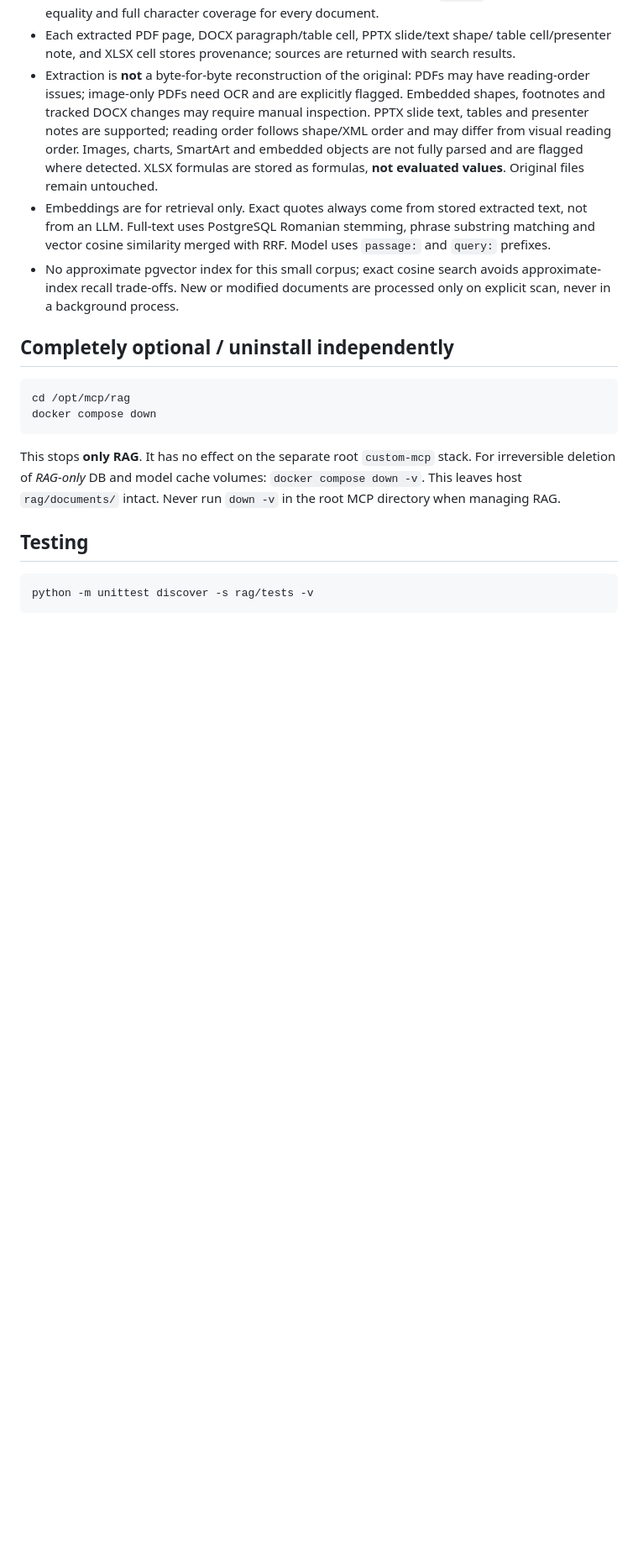
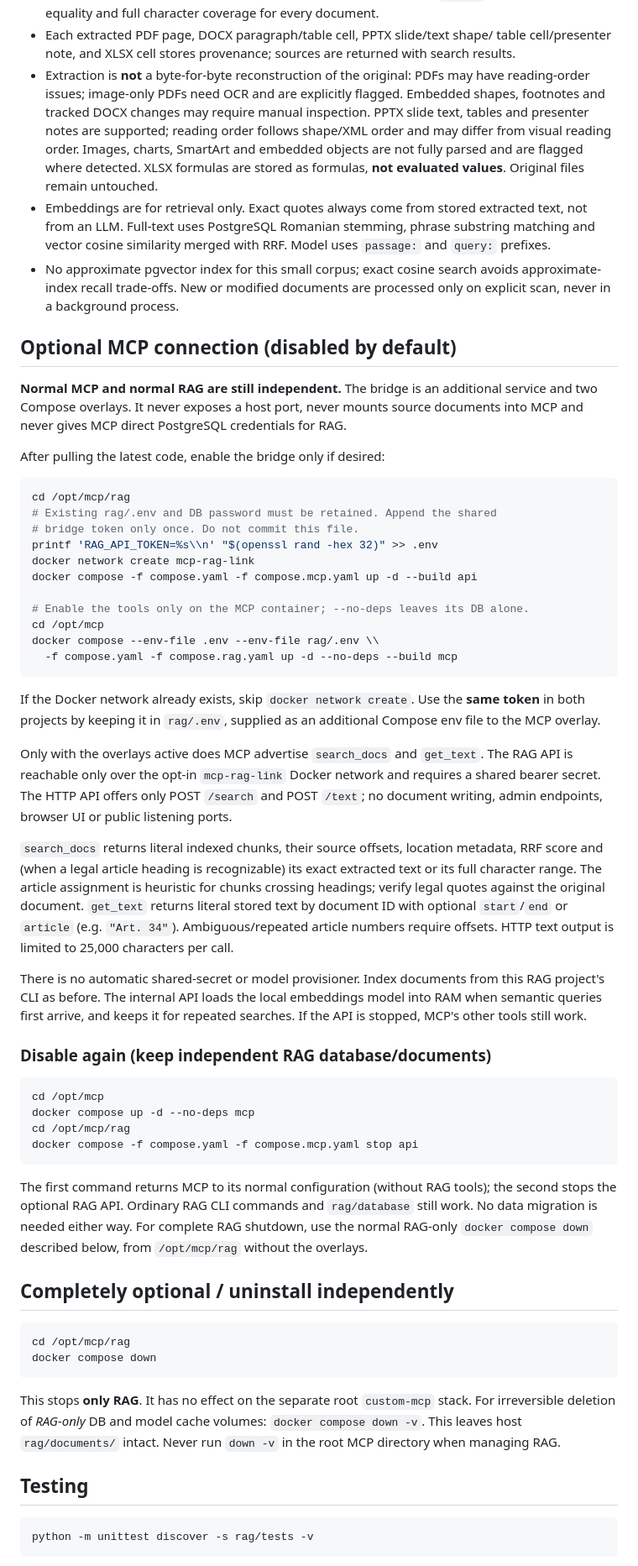
Before and after one commit to cristake007/mcp, a Markdown page: rag/README.md, the part around the change. Shown at 84% size. GitHub-like rendering; blank space fills up the shorter version.

Commit message:
docs: standalone RAG can optionally expose search_docs/get_text over a private tokenized bridge

````diff
--- a/rag/README.md
+++ b/rag/README.md
@@ -95,6 +95,68 @@ produce a nonzero CLI exit code.
   avoids approximate-index recall trade-offs. New or modified documents are
   processed only on explicit scan, never in a background process.
 
+## Optional MCP connection (disabled by default)
+
+**Normal MCP and normal RAG are still independent.** The bridge is an
+additional service and two Compose overlays. It never exposes a host
+port, never mounts source documents into MCP and never gives MCP direct
+PostgreSQL credentials for RAG.
+
+After pulling the latest code, enable the bridge only if desired:
+
+```bash
+cd /opt/mcp/rag
+# Existing rag/.env and DB password must be retained. Append the shared
+# bridge token only once. Do not commit this file.
+printf 'RAG_API_TOKEN=%s\\n' "$(openssl rand -hex 32)" >> .env
+docker network create mcp-rag-link
+docker compose -f compose.yaml -f compose.mcp.yaml up -d --build api
+
+# Enable the tools only on the MCP container; --no-deps leaves its DB alone.
+cd /opt/mcp
+docker compose --env-file .env --env-file rag/.env \\
+  -f compose.yaml -f compose.rag.yaml up -d --no-deps --build mcp
+```
+
+If the Docker network already exists, skip `docker network create`. Use
+the **same token** in both projects by keeping it in `rag/.env`, supplied
+as an additional Compose env file to the MCP overlay.
+
+Only with the overlays active does MCP advertise `search_docs` and
+`get_text`. The RAG API is reachable only over the opt-in
+`mcp-rag-link` Docker network and requires a shared bearer secret.
+The HTTP API offers only POST `/search` and POST `/text`; no document
+writing, admin endpoints, browser UI or public listening ports.
+
+`search_docs` returns literal indexed chunks, their source offsets,
+location metadata, RRF score and (when a legal article heading is
+recognizable) its exact extracted text or its full character range.
+The article assignment is heuristic for chunks crossing headings; verify
+legal quotes against the original document. `get_text` returns literal
+stored text by document ID with optional `start`/`end` or `article`
+(e.g. `"Art. 34"`). Ambiguous/repeated article numbers require offsets.
+HTTP text output is limited to 25,000 characters per call.
+
+There is no automatic shared-secret or model provisioner. Index documents
+from this RAG project's CLI as before. The internal API loads the local
+embeddings model into RAM when semantic queries first arrive, and keeps it
+for repeated searches. If the API is stopped, MCP's other tools still work.
+
+### Disable again (keep independent RAG database/documents)
+
+```bash
+cd /opt/mcp
+docker compose up -d --no-deps mcp
+cd /opt/mcp/rag
+docker compose -f compose.yaml -f compose.mcp.yaml stop api
+```
+
+The first command returns MCP to its normal configuration (without RAG
+tools); the second stops the optional RAG API. Ordinary RAG CLI commands
+and `rag/database` still work. No data migration is needed either way.
+For complete RAG shutdown, use the normal RAG-only `docker compose down`
+described below, from `/opt/mcp/rag` without the overlays.
+
 ## Completely optional / uninstall independently
 
 ```bash
````
